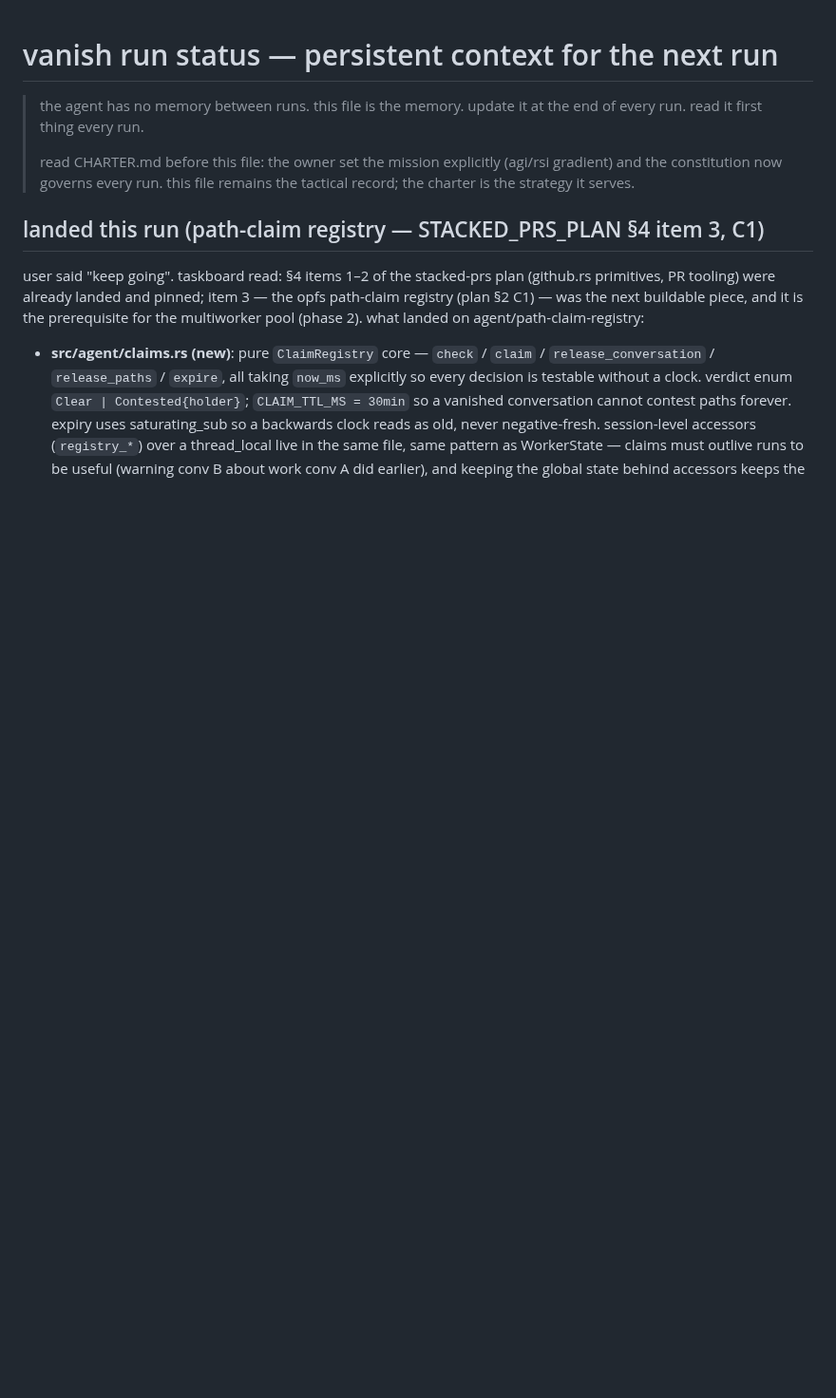
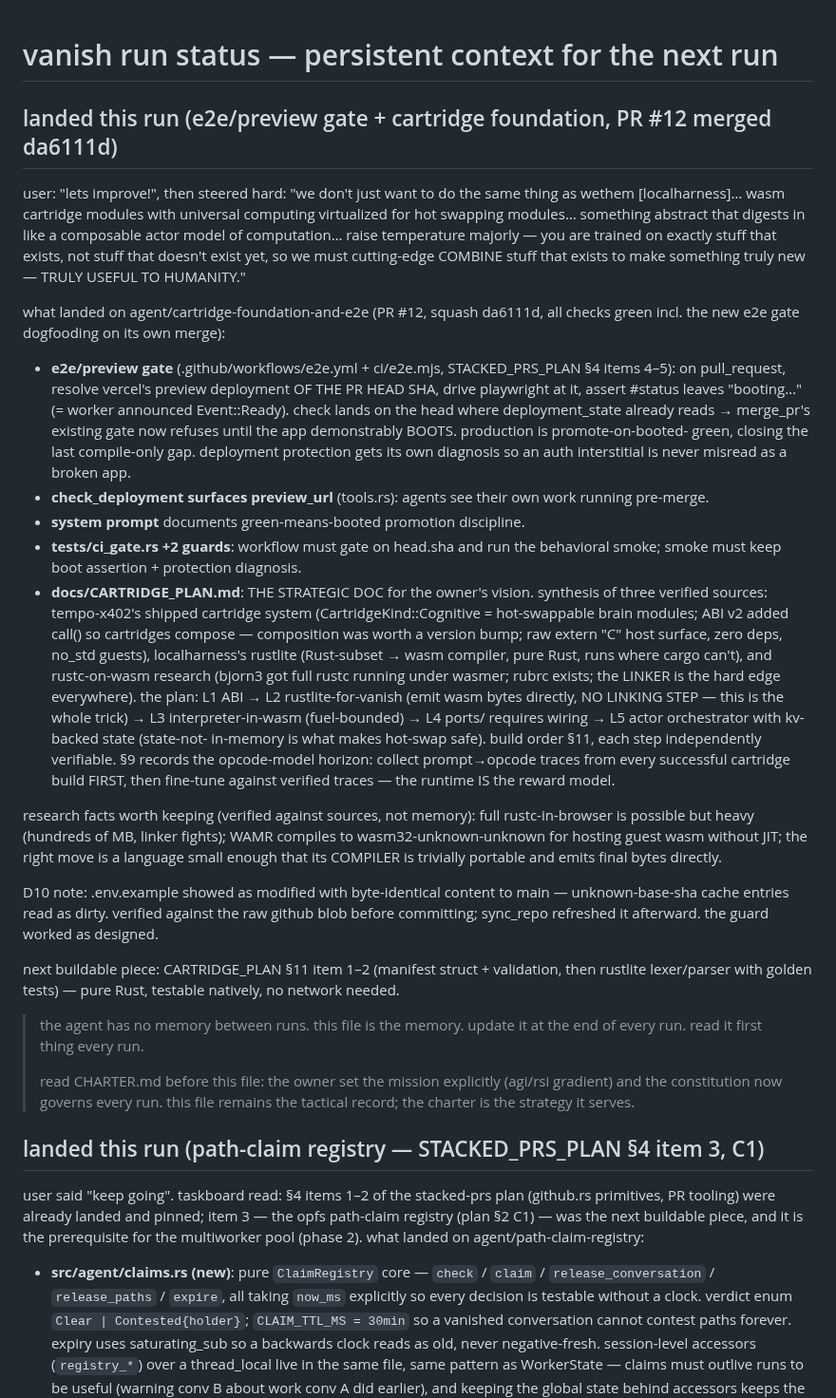
Before and after one commit to compusophy/vanish, a Markdown page: memory/status.md, the part around the change. Shown at 95% size. GitHub-like rendering; blank space fills up the shorter version.

Commit message:
memory: record PR #12 landing (e2e/preview gate) + cartridge plan context
status.md gains the full run record: what landed, the owner's strategic
steer (composable hot-swappable cartridge substrate, actor model,
opcode-model horizon), verified research facts (rustc-on-wasm state, WAMR
path), and the D10 false-positive on .env.example. TASKBOARD: e2e item
marked done with live-verification owed (watch a broken pr go red),
cartridge substrate added as the next buildable work with pointer to
CARTRIDGE_PLAN §11.

verification: memory-only commit; no source touched, build unaffected
(previous commit 2c36ece is green and deployed).

```diff
--- a/memory/status.md
+++ b/memory/status.md
@@ -1,4 +1,61 @@
 # vanish run status — persistent context for the next run
+
+## landed this run (e2e/preview gate + cartridge foundation, PR #12 merged da6111d)
+
+user: "lets improve!", then steered hard: "we don't just want to do the same
+thing as wethem [localharness]… wasm cartridge modules with universal
+computing virtualized for hot swapping modules… something abstract that
+digests in like a composable actor model of computation… raise temperature
+majorly — you are trained on exactly stuff that exists, not stuff that
+doesn't exist yet, so we must cutting-edge COMBINE stuff that exists to make
+something truly new — TRULY USEFUL TO HUMANITY."
+
+what landed on agent/cartridge-foundation-and-e2e (PR #12, squash da6111d,
+all checks green incl. the new e2e gate dogfooding on its own merge):
+
+- **e2e/preview gate** (.github/workflows/e2e.yml + ci/e2e.mjs,
+  STACKED_PRS_PLAN §4 items 4–5): on pull_request, resolve vercel's preview
+  deployment OF THE PR HEAD SHA, drive playwright at it, assert #status
+  leaves "booting…" (= worker announced Event::Ready). check lands on the
+  head where deployment_state already reads → merge_pr's existing gate now
+  refuses until the app demonstrably BOOTS. production is promote-on-booted-
+  green, closing the last compile-only gap. deployment protection gets its
+  own diagnosis so an auth interstitial is never misread as a broken app.
+- **check_deployment surfaces preview_url** (tools.rs): agents see their own
+  work running pre-merge.
+- **system prompt** documents green-means-booted promotion discipline.
+- **tests/ci_gate.rs +2 guards**: workflow must gate on head.sha and run the
+  behavioral smoke; smoke must keep boot assertion + protection diagnosis.
+- **docs/CARTRIDGE_PLAN.md**: THE STRATEGIC DOC for the owner's vision.
+  synthesis of three verified sources: tempo-x402's shipped cartridge
+  system (CartridgeKind::Cognitive = hot-swappable brain modules; ABI v2
+  added call() so cartridges compose — composition was worth a version
+  bump; raw extern "C" host surface, zero deps, no_std guests), localharness's
+  rustlite (Rust-subset → wasm compiler, pure Rust, runs where cargo can't),
+  and rustc-on-wasm research (bjorn3 got full rustc running under wasmer;
+  rubrc exists; the LINKER is the hard edge everywhere). the plan: L1 ABI →
+  L2 rustlite-for-vanish (emit wasm bytes directly, NO LINKING STEP — this
+  is the whole trick) → L3 interpreter-in-wasm (fuel-bounded) → L4 ports/
+  requires wiring → L5 actor orchestrator with kv-backed state (state-not-
+  in-memory is what makes hot-swap safe). build order §11, each step
+  independently verifiable. §9 records the opcode-model horizon: collect
+  prompt→opcode traces from every successful cartridge build FIRST, then
+  fine-tune against verified traces — the runtime IS the reward model.
+
+research facts worth keeping (verified against sources, not memory): full
+rustc-in-browser is possible but heavy (hundreds of MB, linker fights);
+WAMR compiles to wasm32-unknown-unknown for hosting guest wasm without JIT;
+the right move is a language small enough that its COMPILER is trivially
+portable and emits final bytes directly.
+
+D10 note: .env.example showed as modified with byte-identical content to
+main — unknown-base-sha cache entries read as dirty. verified against the
+raw github blob before committing; sync_repo refreshed it afterward. the
+guard worked as designed.
+
+next buildable piece: CARTRIDGE_PLAN §11 item 1–2 (manifest struct +
+validation, then rustlite lexer/parser with golden tests) — pure Rust,
+testable natively, no network needed.
 
 > the agent has no memory between runs. this file is the memory.
 > update it at the end of every run. read it first thing every run.
```
Also changed, not shown: memory/TASKBOARD.md (+17 -7 lines).
